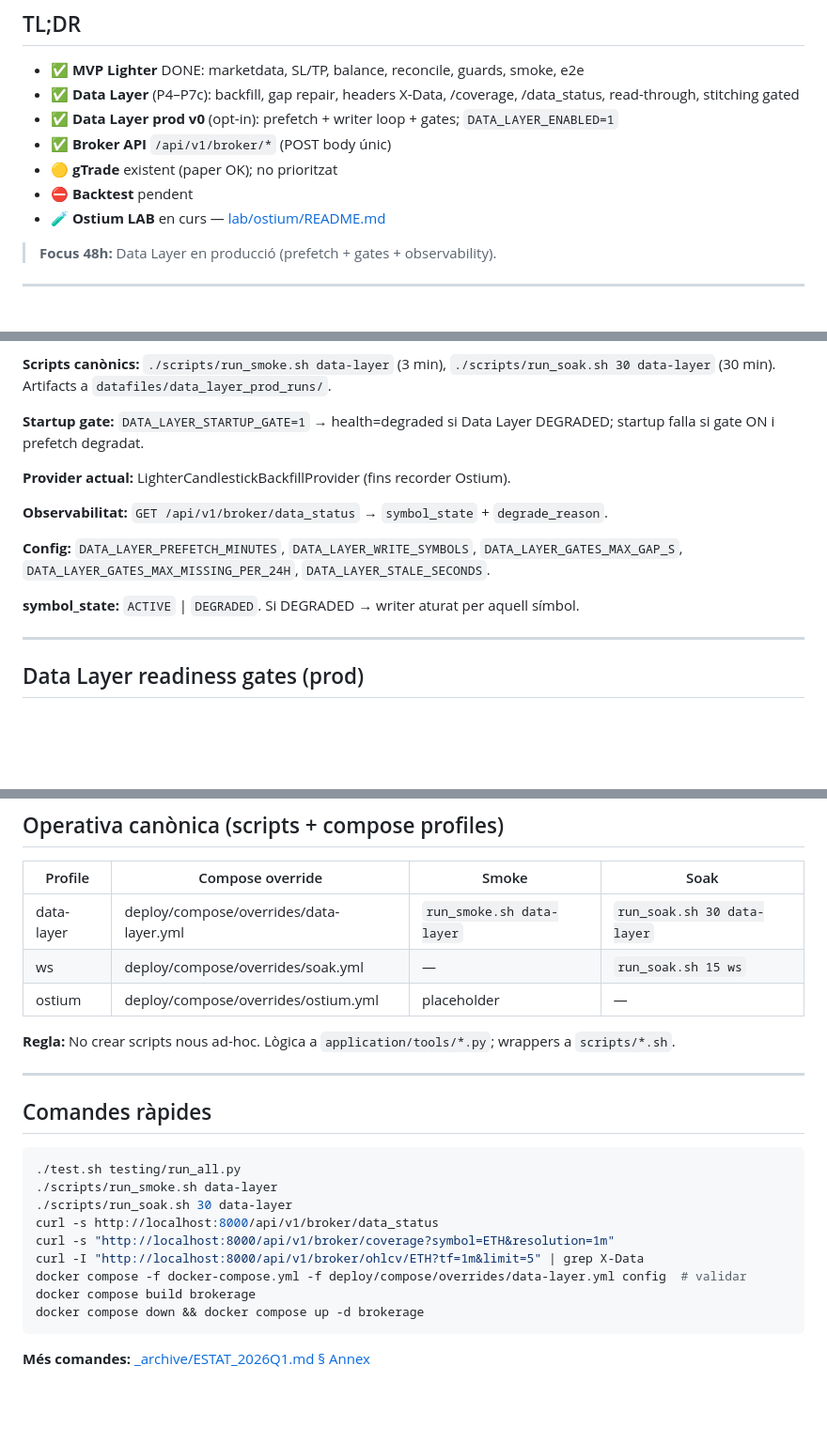
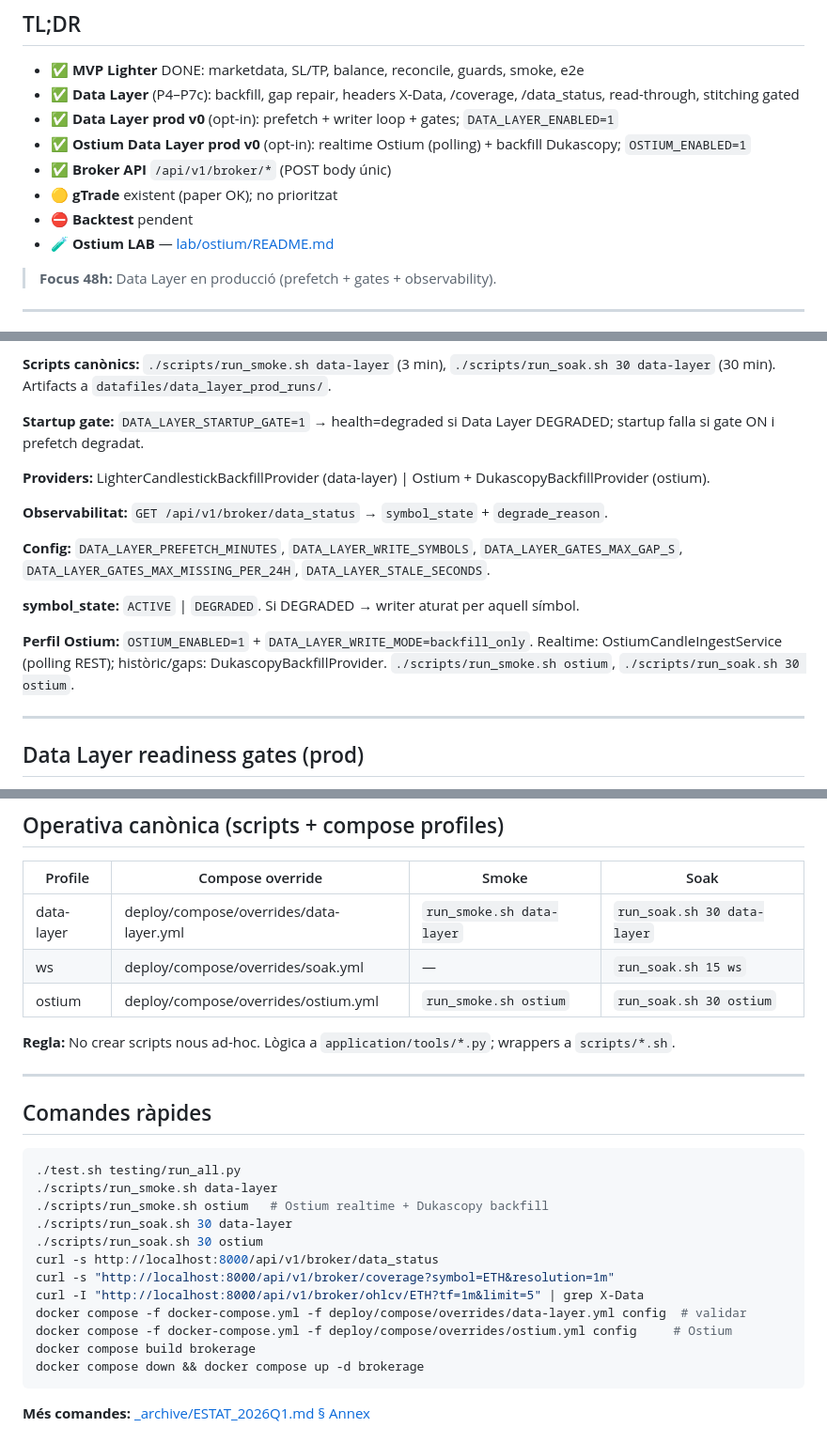
Before and after one commit to romros/BrokerageService, a Markdown page: docs/ESTAT.md, 3 parts joined by grey strips. Shown at 94% size. GitHub-like rendering; blank space fills up the shorter version.

Commit message:
docs: actualitzar ESTAT.md amb Ostium Data Layer prod v0
Co-authored-by: Cursor <cursoragent@cursor.com>

````diff
--- a/docs/ESTAT.md
+++ b/docs/ESTAT.md
@@ -18,10 +18,11 @@
 - ✅ **MVP Lighter** DONE: marketdata, SL/TP, balance, reconcile, guards, smoke, e2e
 - ✅ **Data Layer** (P4–P7c): backfill, gap repair, headers X-Data, /coverage, /data_status, read-through, stitching gated
 - ✅ **Data Layer prod v0** (opt-in): prefetch + writer loop + gates; `DATA_LAYER_ENABLED=1`
+- ✅ **Ostium Data Layer prod v0** (opt-in): realtime Ostium (polling) + backfill Dukascopy; `OSTIUM_ENABLED=1`
 - ✅ **Broker API** `/api/v1/broker/*` (POST body únic)
 - 🟡 **gTrade** existent (paper OK); no prioritzat
 - ⛔ **Backtest** pendent
-- 🧪 **Ostium LAB** en curs — [lab/ostium/README.md](../lab/ostium/README.md)
+- 🧪 **Ostium LAB** — [lab/ostium/README.md](../lab/ostium/README.md)
 
 > **Focus 48h:** Data Layer en producció (prefetch + gates + observability).
 
@@ -37,13 +38,15 @@
 
 **Startup gate:** `DATA_LAYER_STARTUP_GATE=1` → health=degraded si Data Layer DEGRADED; startup falla si gate ON i prefetch degradat.
 
-**Provider actual:** LighterCandlestickBackfillProvider (fins recorder Ostium).
+**Providers:** LighterCandlestickBackfillProvider (data-layer) | Ostium + DukascopyBackfillProvider (ostium).
 
 **Observabilitat:** `GET /api/v1/broker/data_status` → `symbol_state` + `degrade_reason`.
 
 **Config:** `DATA_LAYER_PREFETCH_MINUTES`, `DATA_LAYER_WRITE_SYMBOLS`, `DATA_LAYER_GATES_MAX_GAP_S`, `DATA_LAYER_GATES_MAX_MISSING_PER_24H`, `DATA_LAYER_STALE_SECONDS`.
 
 **symbol_state:** `ACTIVE` | `DEGRADED`. Si DEGRADED → writer aturat per aquell símbol.
+
+**Perfil Ostium:** `OSTIUM_ENABLED=1` + `DATA_LAYER_WRITE_MODE=backfill_only`. Realtime: OstiumCandleIngestService (polling REST); històric/gaps: DukascopyBackfillProvider. `./scripts/run_smoke.sh ostium`, `./scripts/run_soak.sh 30 ostium`.
 
 ---
 
@@ -122,7 +125,7 @@ curl -I "http://localhost:8000/api/v1/broker/ohlcv/ETH?tf=1m&limit=5" | grep X-D
 |---------|------------------|-------|------|
 | data-layer | deploy/compose/overrides/data-layer.yml | `run_smoke.sh data-layer` | `run_soak.sh 30 data-layer` |
 | ws | deploy/compose/overrides/soak.yml | — | `run_soak.sh 15 ws` |
-| ostium | deploy/compose/overrides/ostium.yml | placeholder | — |
+| ostium | deploy/compose/overrides/ostium.yml | `run_smoke.sh ostium` | `run_soak.sh 30 ostium` |
 
 **Regla:** No crear scripts nous ad-hoc. Lògica a `application/tools/*.py`; wrappers a `scripts/*.sh`.
 
@@ -133,11 +136,14 @@ curl -I "http://localhost:8000/api/v1/broker/ohlcv/ETH?tf=1m&limit=5" | grep X-D
 ```bash
 ./test.sh testing/run_all.py
 ./scripts/run_smoke.sh data-layer
+./scripts/run_smoke.sh ostium   # Ostium realtime + Dukascopy backfill
 ./scripts/run_soak.sh 30 data-layer
+./scripts/run_soak.sh 30 ostium
 curl -s http://localhost:8000/api/v1/broker/data_status
 curl -s "http://localhost:8000/api/v1/broker/coverage?symbol=ETH&resolution=1m"
 curl -I "http://localhost:8000/api/v1/broker/ohlcv/ETH?tf=1m&limit=5" | grep X-Data
 docker compose -f docker-compose.yml -f deploy/compose/overrides/data-layer.yml config  # validar
+docker compose -f docker-compose.yml -f deploy/compose/overrides/ostium.yml config     # Ostium
 docker compose build brokerage
 docker compose down && docker compose up -d brokerage
 ```
````
Also changed, not shown: other parts of docs/ESTAT.md (+1 -0 lines).
